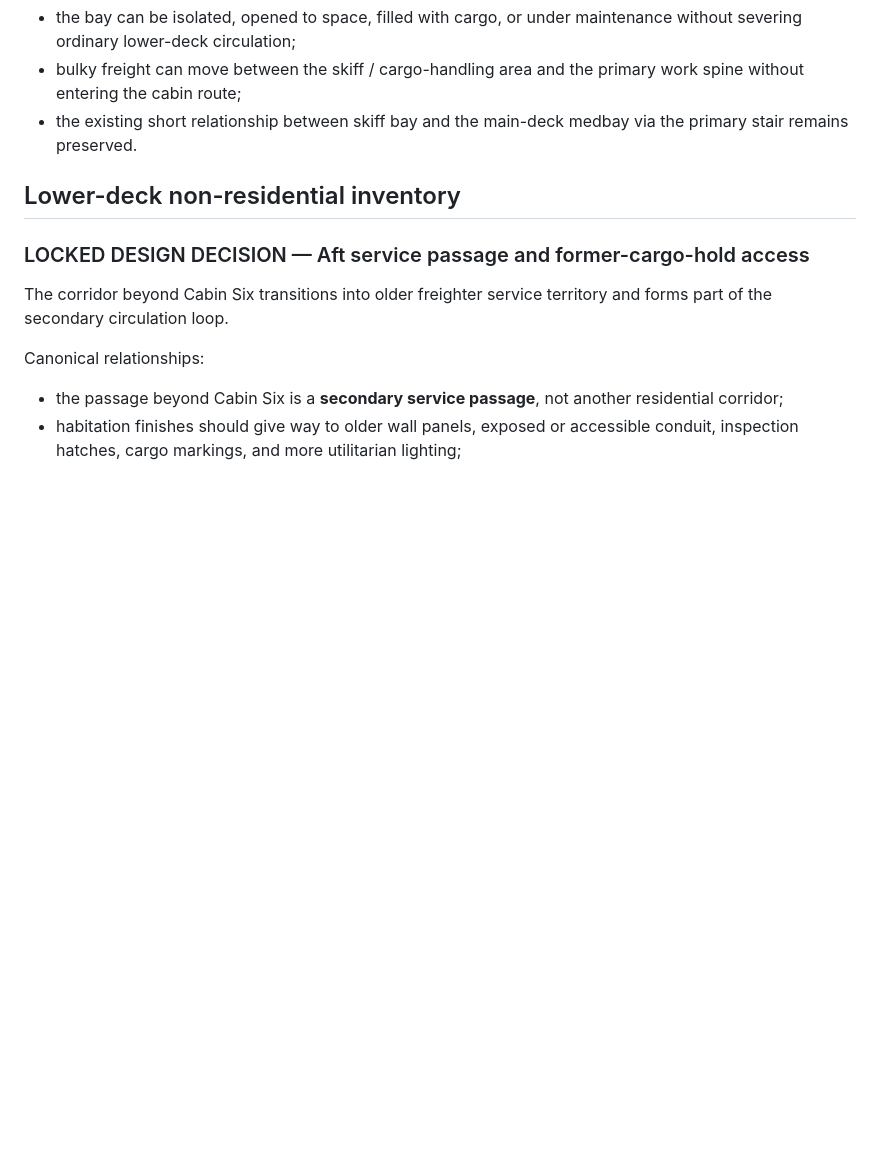
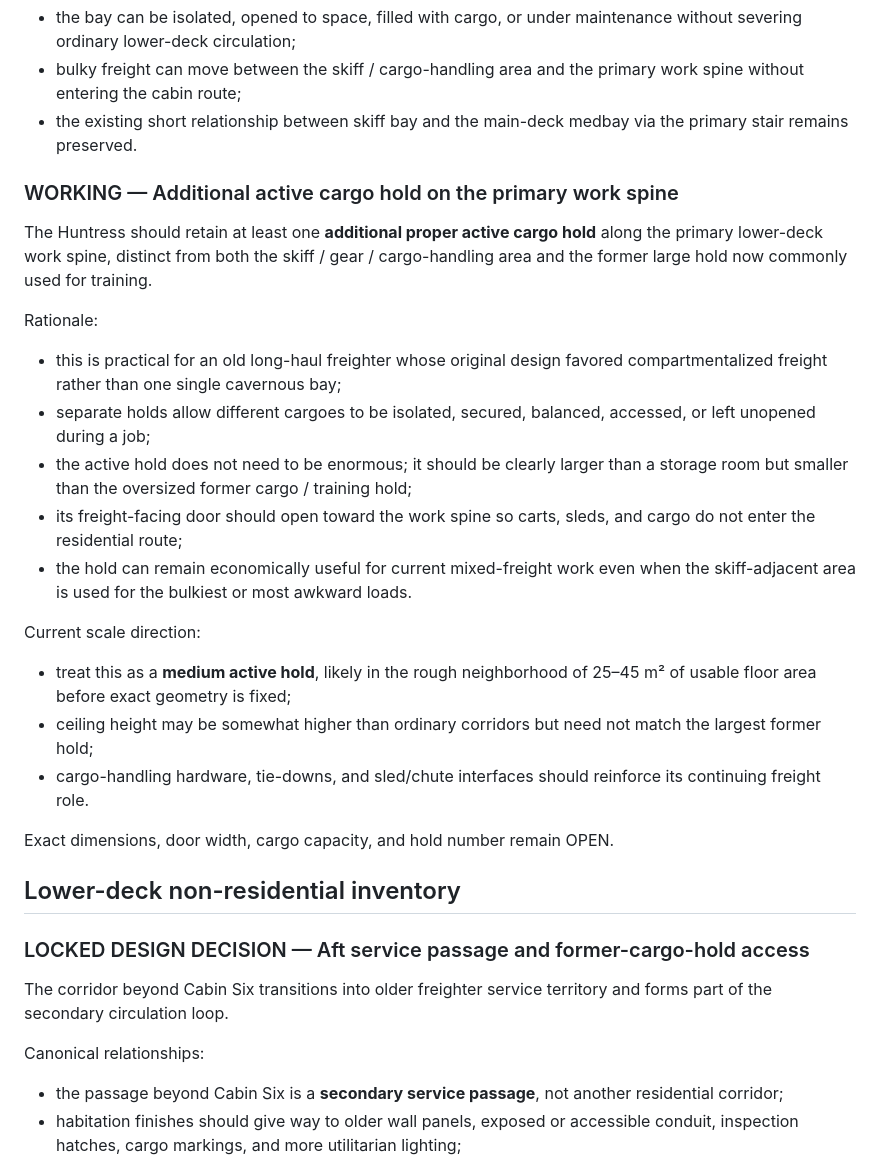
Before and after one commit to JellyKid-PEW/VoxHumanaSF, a Markdown page: roomwright/HUNTRESS_DESIGN_DECISIONS.md, the part around the change. Rendered like a GitHub page; blank space fills up the shorter version.

Commit message:
Add working active cargo hold on lower work spine

```diff
--- a/roomwright/HUNTRESS_DESIGN_DECISIONS.md
+++ b/roomwright/HUNTRESS_DESIGN_DECISIONS.md
@@ -413,6 +413,26 @@ Design implications:
 - the existing short relationship between skiff bay and the main-deck medbay via the primary stair remains preserved.
 
 
+
+### WORKING — Additional active cargo hold on the primary work spine
+
+The Huntress should retain at least one **additional proper active cargo hold** along the primary lower-deck work spine, distinct from both the skiff / gear / cargo-handling area and the former large hold now commonly used for training.
+
+Rationale:
+- this is practical for an old long-haul freighter whose original design favored compartmentalized freight rather than one single cavernous bay;
+- separate holds allow different cargoes to be isolated, secured, balanced, accessed, or left unopened during a job;
+- the active hold does not need to be enormous; it should be clearly larger than a storage room but smaller than the oversized former cargo / training hold;
+- its freight-facing door should open toward the work spine so carts, sleds, and cargo do not enter the residential route;
+- the hold can remain economically useful for current mixed-freight work even when the skiff-adjacent area is used for the bulkiest or most awkward loads.
+
+Current scale direction:
+- treat this as a **medium active hold**, likely in the rough neighborhood of 25–45 m² of usable floor area before exact geometry is fixed;
+- ceiling height may be somewhat higher than ordinary corridors but need not match the largest former hold;
+- cargo-handling hardware, tie-downs, and sled/chute interfaces should reinforce its continuing freight role.
+
+Exact dimensions, door width, cargo capacity, and hold number remain OPEN.
+
+
 ## Lower-deck non-residential inventory
 
 
```
